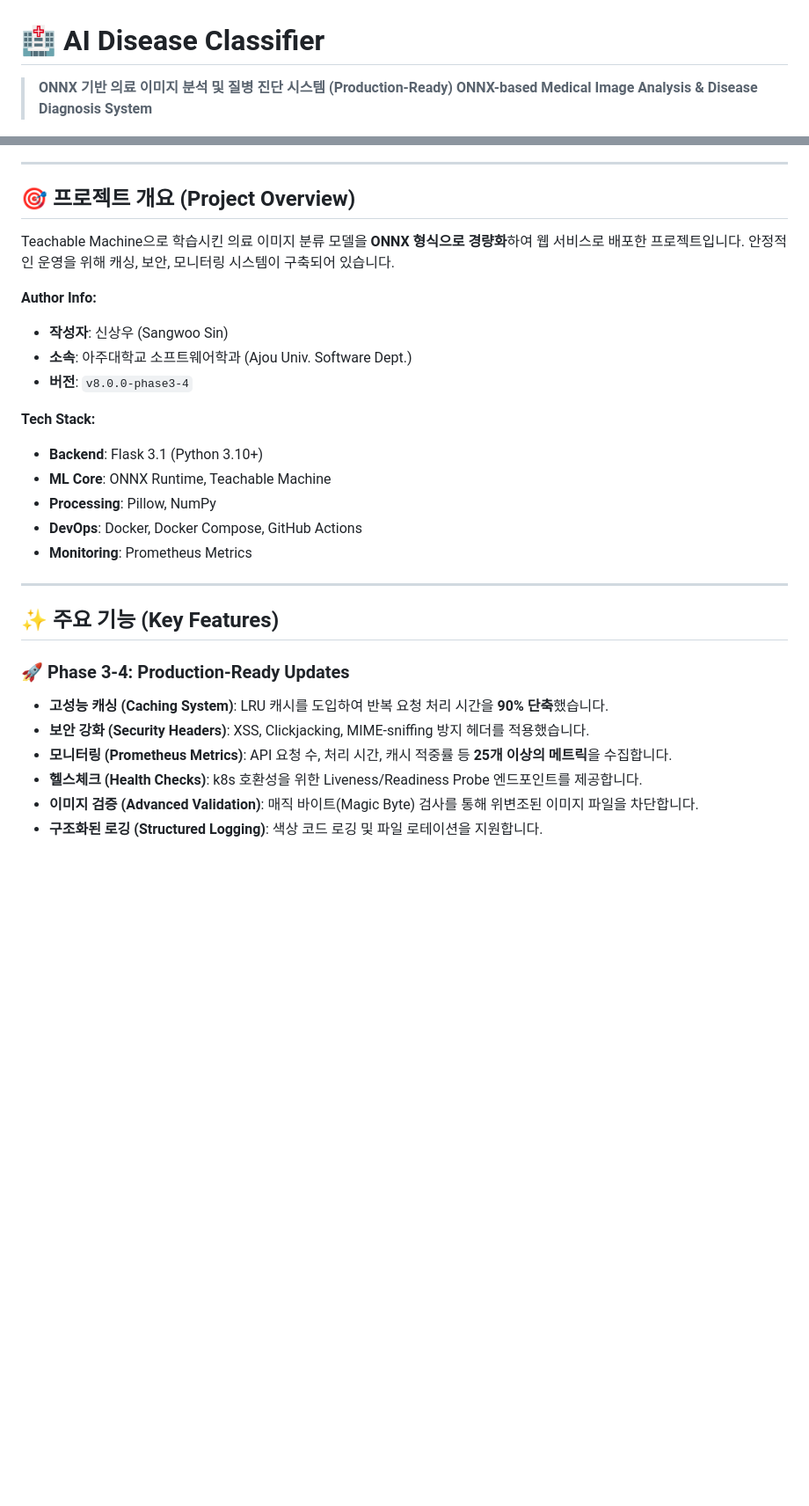
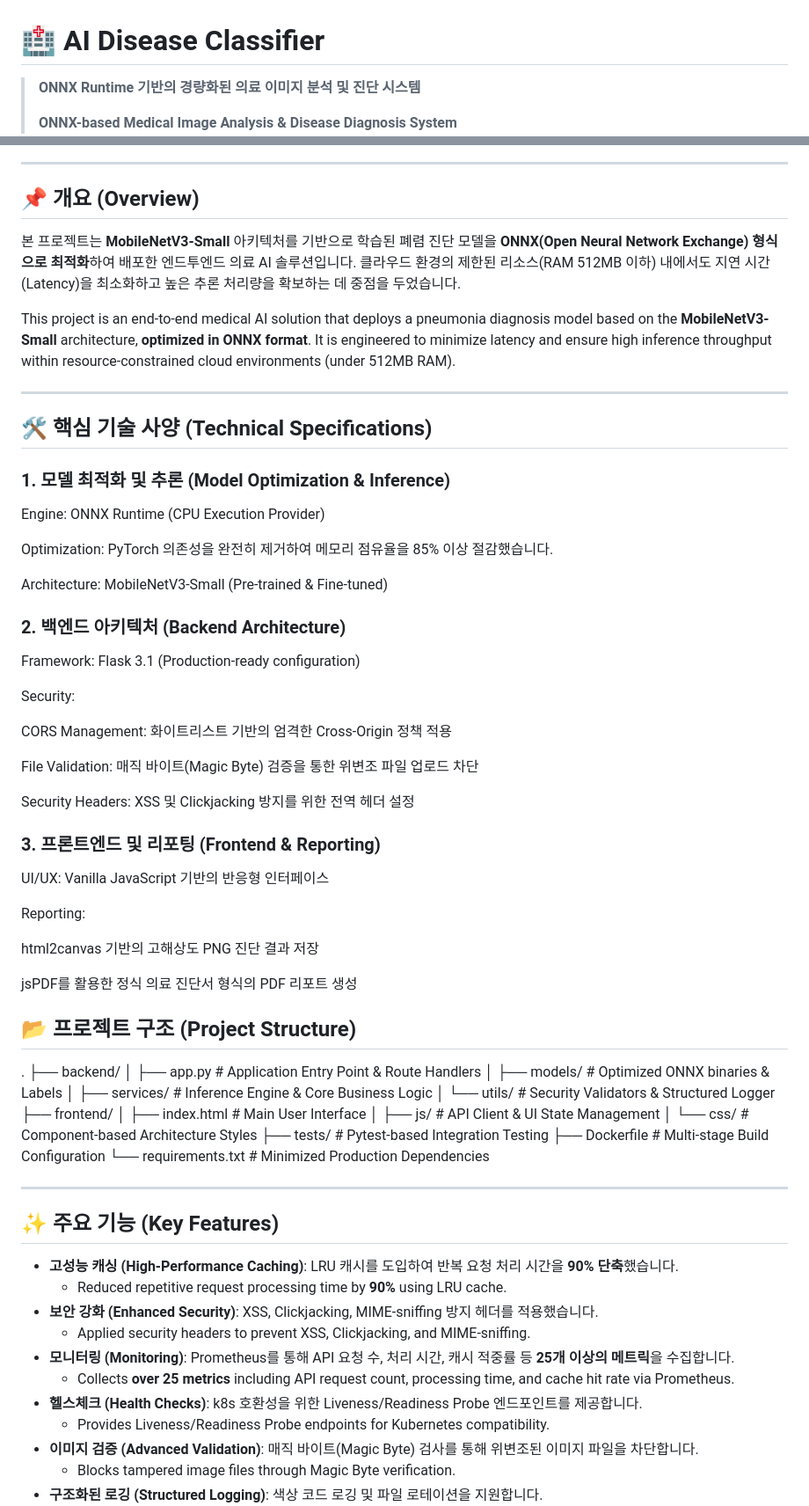
Before and after one commit to sinsangwoo/AIdiseaseclassifier, a Markdown page: README.md, 2 parts joined by grey strips. Shown at 88% size. Drawn GitHub-style; blank space fills up the shorter version.

Commit message:
update : readme

```diff
--- a/README.md
+++ b/README.md
@@ -1,5 +1,6 @@
 # 🏥 AI Disease Classifier
 
-> **ONNX 기반 의료 이미지 분석 및 질병 진단 시스템 (Production-Ready)**
+> **ONNX Runtime 기반의 경량화된 의료 이미지 분석 및 진단 시스템**
+>
 > **ONNX-based Medical Image Analysis & Disease Diagnosis System**
 
@@ -10,30 +10,75 @@
 
 ---
 
-## 🎯 프로젝트 개요 (Project Overview)
+## 📌 개요 (Overview)
 
-Teachable Machine으로 학습시킨 의료 이미지 분류 모델을 **ONNX 형식으로 경량화**하여 웹 서비스로 배포한 프로젝트입니다. 안정적인 운영을 위해 캐싱, 보안, 모니터링 시스템이 구축되어 있습니다.
+본 프로젝트는 **MobileNetV3-Small** 아키텍처를 기반으로 학습된 폐렴 진단 모델을 **ONNX(Open Neural Network Exchange) 형식으로 최적화**하여 배포한 엔드투엔드 의료 AI 솔루션입니다. 클라우드 환경의 제한된 리소스(RAM 512MB 이하) 내에서도 지연 시간(Latency)을 최소화하고 높은 추론 처리량을 확보하는 데 중점을 두었습니다.
 
-**Author Info:**
-- **작성자**: 신상우 (Sangwoo Sin)
-- **소속**: 아주대학교 소프트웨어학과 (Ajou Univ. Software Dept.)
-- **버전**: `v8.0.0-phase3-4`
+This project is an end-to-end medical AI solution that deploys a pneumonia diagnosis model based on the **MobileNetV3-Small** architecture, **optimized in ONNX format**. It is engineered to minimize latency and ensure high inference throughput within resource-constrained cloud environments (under 512MB RAM).
 
-**Tech Stack:**
-- **Backend**: Flask 3.1 (Python 3.10+)
-- **ML Core**: ONNX Runtime, Teachable Machine
-- **Processing**: Pillow, NumPy
-- **DevOps**: Docker, Docker Compose, GitHub Actions
-- **Monitoring**: Prometheus Metrics
+---
+
+## 🛠 핵심 기술 사양 (Technical Specifications)
+
+### 1. 모델 최적화 및 추론 (Model Optimization & Inference)
+
+Engine: ONNX Runtime (CPU Execution Provider)
+
+Optimization: PyTorch 의존성을 완전히 제거하여 메모리 점유율을 85% 이상 절감했습니다.
+
+Architecture: MobileNetV3-Small (Pre-trained & Fine-tuned)
+
+### 2. 백엔드 아키텍처 (Backend Architecture)
+
+Framework: Flask 3.1 (Production-ready configuration)
+
+Security:
+
+CORS Management: 화이트리스트 기반의 엄격한 Cross-Origin 정책 적용
+
+File Validation: 매직 바이트(Magic Byte) 검증을 통한 위변조 파일 업로드 차단
+
+Security Headers: XSS 및 Clickjacking 방지를 위한 전역 헤더 설정
+
+### 3. 프론트엔드 및 리포팅 (Frontend & Reporting)
+
+UI/UX: Vanilla JavaScript 기반의 반응형 인터페이스
+
+Reporting:
+
+html2canvas 기반의 고해상도 PNG 진단 결과 저장
+
+jsPDF를 활용한 정식 의료 진단서 형식의 PDF 리포트 생성
+
+
+## 📂 프로젝트 구조 (Project Structure)
+
+.
+├── backend/
+│   ├── app.py              # Application Entry Point & Route Handlers
+│   ├── models/             # Optimized ONNX binaries & Labels
+│   ├── services/           # Inference Engine & Core Business Logic
+│   └── utils/              # Security Validators & Structured Logger
+├── frontend/
+│   ├── index.html          # Main User Interface
+│   ├── js/                 # API Client & UI State Management
+│   └── css/                # Component-based Architecture Styles
+├── tests/                  # Pytest-based Integration Testing
+├── Dockerfile              # Multi-stage Build Configuration
+└── requirements.txt        # Minimized Production Dependencies
 
 ---
 
 ## ✨ 주요 기능 (Key Features)
 
-### 🚀 Phase 3-4: Production-Ready Updates
-- **고성능 캐싱 (Caching System)**: LRU 캐시를 도입하여 반복 요청 처리 시간을 **90% 단축**했습니다.
-- **보안 강화 (Security Headers)**: XSS, Clickjacking, MIME-sniffing 방지 헤더를 적용했습니다.
-- **모니터링 (Prometheus Metrics)**: API 요청 수, 처리 시간, 캐시 적중률 등 **25개 이상의 메트릭**을 수집합니다.
+- **고성능 캐싱 (High-Performance Caching)**: LRU 캐시를 도입하여 반복 요청 처리 시간을 **90% 단축**했습니다.
+  - Reduced repetitive request processing time by **90%** using LRU cache.
+- **보안 강화 (Enhanced Security)**: XSS, Clickjacking, MIME-sniffing 방지 헤더를 적용했습니다.
+  - Applied security headers to prevent XSS, Clickjacking, and MIME-sniffing.
+- **모니터링 (Monitoring)**: Prometheus를 통해 API 요청 수, 처리 시간, 캐시 적중률 등 **25개 이상의 메트릭**을 수집합니다.
+  - Collects **over 25 metrics** including API request count, processing time, and cache hit rate via Prometheus.
 - **헬스체크 (Health Checks)**: k8s 호환성을 위한 Liveness/Readiness Probe 엔드포인트를 제공합니다.
+  - Provides Liveness/Readiness Probe endpoints for Kubernetes compatibility.
 - **이미지 검증 (Advanced Validation)**: 매직 바이트(Magic Byte) 검사를 통해 위변조된 이미지 파일을 차단합니다.
+  - Blocks tampered image files through Magic Byte verification.
 - **구조화된 로깅 (Structured Logging)**: 색상 코드 로깅 및 파일 로테이션을 지원합니다.
```
Also changed, not shown: other parts of README.md (+38 -100 lines).
